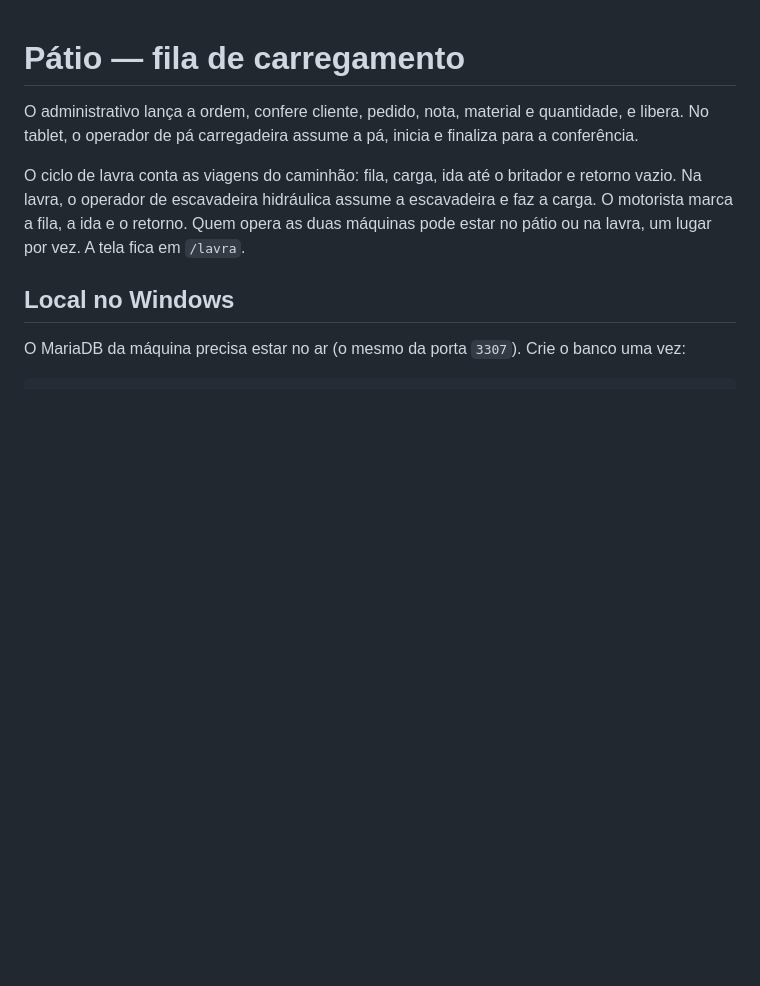
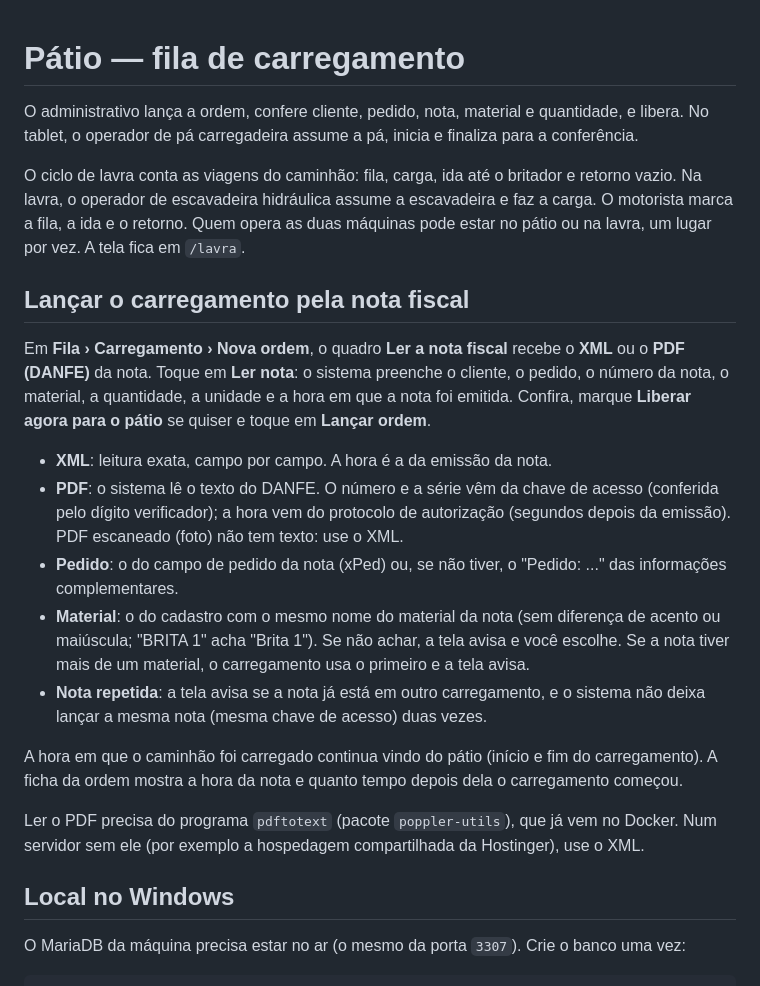
Before and after one commit to fabbiol/operacoes, a Markdown page: README.md, the part around the change. Rendered like a GitHub page; blank space fills up the shorter version.

```diff
--- a/README.md
+++ b/README.md
@@ -3,6 +3,20 @@
 O administrativo lança a ordem, confere cliente, pedido, nota, material e quantidade, e libera. No tablet, o operador de pá carregadeira assume a pá, inicia e finaliza para a conferência.
 
 O ciclo de lavra conta as viagens do caminhão: fila, carga, ida até o britador e retorno vazio. Na lavra, o operador de escavadeira hidráulica assume a escavadeira e faz a carga. O motorista marca a fila, a ida e o retorno. Quem opera as duas máquinas pode estar no pátio ou na lavra, um lugar por vez. A tela fica em `/lavra`.
+
+## Lançar o carregamento pela nota fiscal
+
+Em **Fila › Carregamento › Nova ordem**, o quadro **Ler a nota fiscal** recebe o **XML** ou o **PDF (DANFE)** da nota. Toque em **Ler nota**: o sistema preenche o cliente, o pedido, o número da nota, o material, a quantidade, a unidade e a hora em que a nota foi emitida. Confira, marque **Liberar agora para o pátio** se quiser e toque em **Lançar ordem**.
+
+- **XML**: leitura exata, campo por campo. A hora é a da emissão da nota.
+- **PDF**: o sistema lê o texto do DANFE. O número e a série vêm da chave de acesso (conferida pelo dígito verificador); a hora vem do protocolo de autorização (segundos depois da emissão). PDF escaneado (foto) não tem texto: use o XML.
+- **Pedido**: o do campo de pedido da nota (xPed) ou, se não tiver, o "Pedido: ..." das informações complementares.
+- **Material**: o do cadastro com o mesmo nome do material da nota (sem diferença de acento ou maiúscula; "BRITA 1" acha "Brita 1"). Se não achar, a tela avisa e você escolhe. Se a nota tiver mais de um material, o carregamento usa o primeiro e a tela avisa.
+- **Nota repetida**: a tela avisa se a nota já está em outro carregamento, e o sistema não deixa lançar a mesma nota (mesma chave de acesso) duas vezes.
+
+A hora em que o caminhão foi carregado continua vindo do pátio (início e fim do carregamento). A ficha da ordem mostra a hora da nota e quanto tempo depois dela o carregamento começou.
+
+Ler o PDF precisa do programa `pdftotext` (pacote `poppler-utils`), que já vem no Docker. Num servidor sem ele (por exemplo a hospedagem compartilhada da Hostinger), use o XML.
 
 ## Local no Windows
 
```
Also changed, not shown: CHANGELOG.md (+15 -0 lines).
